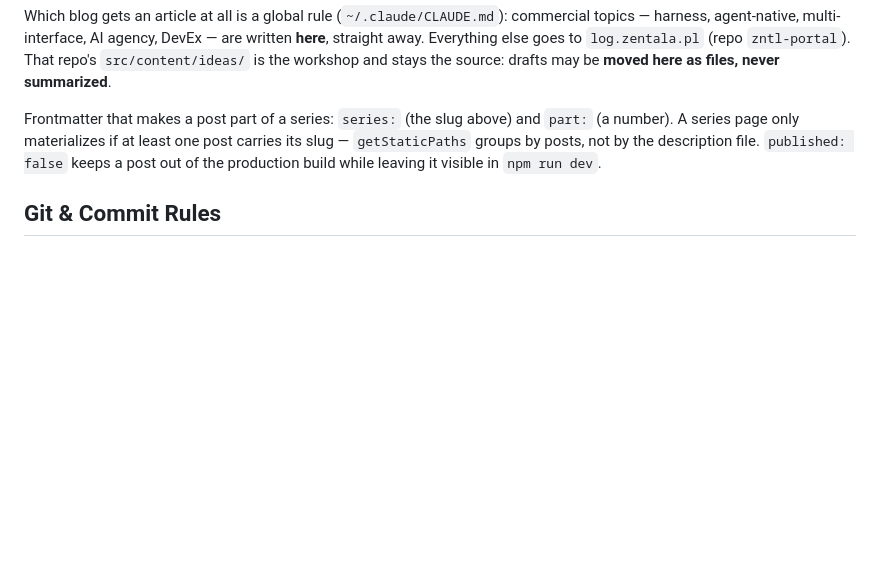
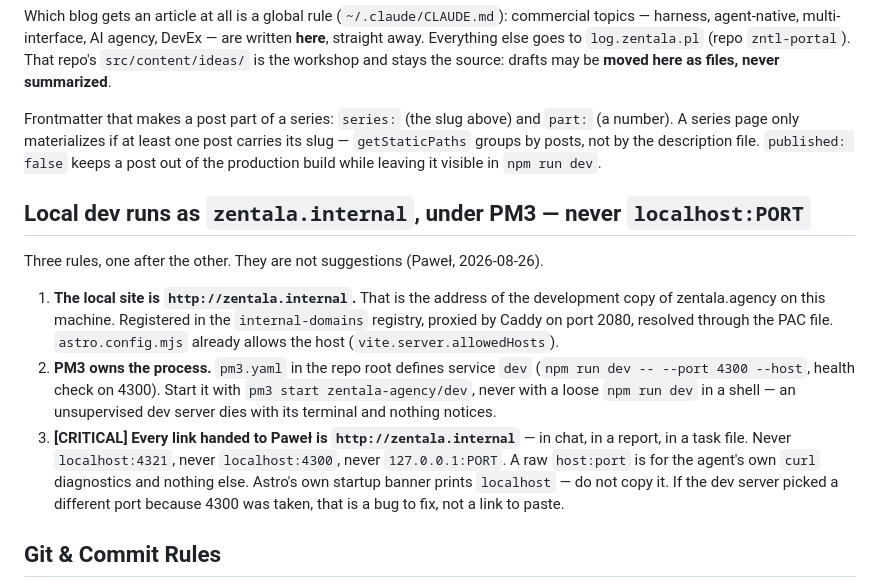
Before and after one commit to zentala/zentala.agency, a Markdown page: .claude/CLAUDE.md, the part around the change. Rendered like a GitHub page; blank space fills up the shorter version.

Commit message:
docs(claude-md): update repo instructions

```diff
--- a/.claude/CLAUDE.md
+++ b/.claude/CLAUDE.md
@@ -127,6 +127,26 @@ its slug — `getStaticPaths` groups by posts, not by the description file.
 `published: false` keeps a post out of the production build while leaving it
 visible in `npm run dev`.
 
+## Local dev runs as `zentala.internal`, under PM3 — never `localhost:PORT`
+
+Three rules, one after the other. They are not suggestions (Paweł, 2026-08-26).
+
+1. **The local site is `http://zentala.internal`.** That is the address of the
+   development copy of zentala.agency on this machine. Registered in the
+   `internal-domains` registry, proxied by Caddy on port 2080, resolved through
+   the PAC file. `astro.config.mjs` already allows the host
+   (`vite.server.allowedHosts`).
+2. **PM3 owns the process.** `pm3.yaml` in the repo root defines service `dev`
+   (`npm run dev -- --port 4300 --host`, health check on 4300). Start it with
+   `pm3 start zentala-agency/dev`, never with a loose `npm run dev` in a shell —
+   an unsupervised dev server dies with its terminal and nothing notices.
+3. **[CRITICAL] Every link handed to Paweł is `http://zentala.internal`** — in
+   chat, in a report, in a task file. Never `localhost:4321`, never
+   `localhost:4300`, never `127.0.0.1:PORT`. A raw `host:port` is for the
+   agent's own `curl` diagnostics and nothing else. Astro's own startup banner
+   prints `localhost` — do not copy it. If the dev server picked a different
+   port because 4300 was taken, that is a bug to fix, not a link to paste.
+
 ## Git & Commit Rules
 
 1. **ALWAYS `npm run build` before commit** (catches type errors)
```
